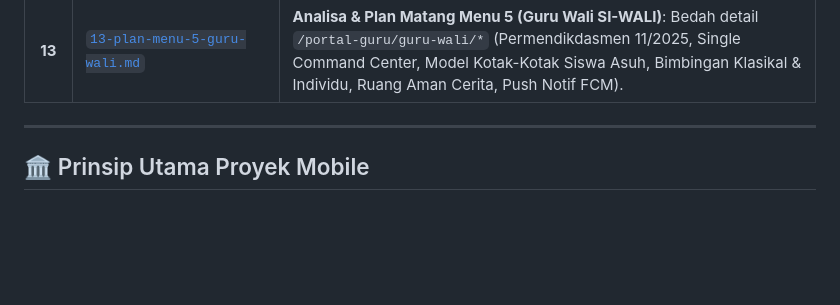
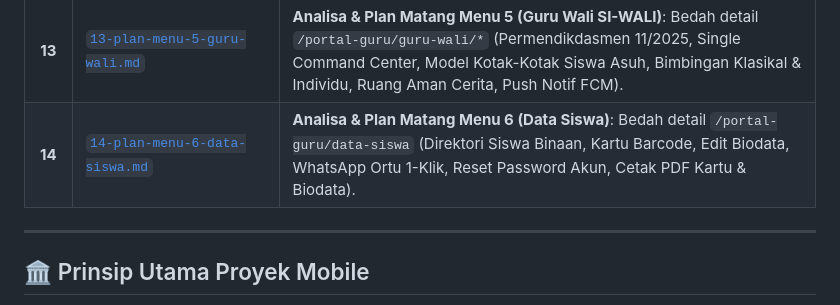
Before and after one commit to sutrisnoetseul21/apk-portal-sekolah, a Markdown page: docs/README.md, the part around the change. GitHub-like rendering; blank space fills up the shorter version.

Commit message:
docs: perbarui indeks dokumentasi mobile dengan Menu 6 Data Siswa

```diff
--- a/docs/README.md
+++ b/docs/README.md
@@ -23,6 +23,7 @@ Direktori ini dirancang khusus dengan pola terstruktur (mirip dengan dokumentasi
 | **11** | [`11-plan-menu-3-jurnal-mengajar.md`](file:///home/sutris-remote/Documents/projek-laravel/apk-android-presensi/docs/11-plan-menu-3-jurnal-mengajar.md) | **Analisa & Plan Matang Menu 3 (Jurnal Mengajar)**: Bedah detail `/portal-guru/jurnal-mengajar` (Smart JP Calculator 1–9 Jam & 1–5 JP, Smart Gate Sync, + Hadirkan Wajib Telat, & Cetak Rekap PDF/Excel). |
 | **12** | [`12-plan-menu-4-persetujuan-ijin.md`](file:///home/sutris-remote/Documents/projek-laravel/apk-android-presensi/docs/12-plan-menu-4-persetujuan-ijin.md) | **Analisa & Plan Matang Menu 4 (Persetujuan Ijin)**: Bedah detail `/portal-guru/ijin-kehadiran` (Otorisasi Wali Kelas vs BK, Auto Presensi Sync/Remove, Notifikasi WA Gateway & Log, serta Push Notification Android). |
 | **13** | [`13-plan-menu-5-guru-wali.md`](file:///home/sutris-remote/Documents/projek-laravel/apk-android-presensi/docs/13-plan-menu-5-guru-wali.md) | **Analisa & Plan Matang Menu 5 (Guru Wali SI-WALI)**: Bedah detail `/portal-guru/guru-wali/*` (Permendikdasmen 11/2025, Single Command Center, Model Kotak-Kotak Siswa Asuh, Bimbingan Klasikal & Individu, Ruang Aman Cerita, Push Notif FCM). |
+| **14** | [`14-plan-menu-6-data-siswa.md`](file:///home/sutris-remote/Documents/projek-laravel/apk-android-presensi/docs/14-plan-menu-6-data-siswa.md) | **Analisa & Plan Matang Menu 6 (Data Siswa)**: Bedah detail `/portal-guru/data-siswa` (Direktori Siswa Binaan, Kartu Barcode, Edit Biodata, WhatsApp Ortu 1-Klik, Reset Password Akun, Cetak PDF Kartu & Biodata). |
 
 ---
 
```
